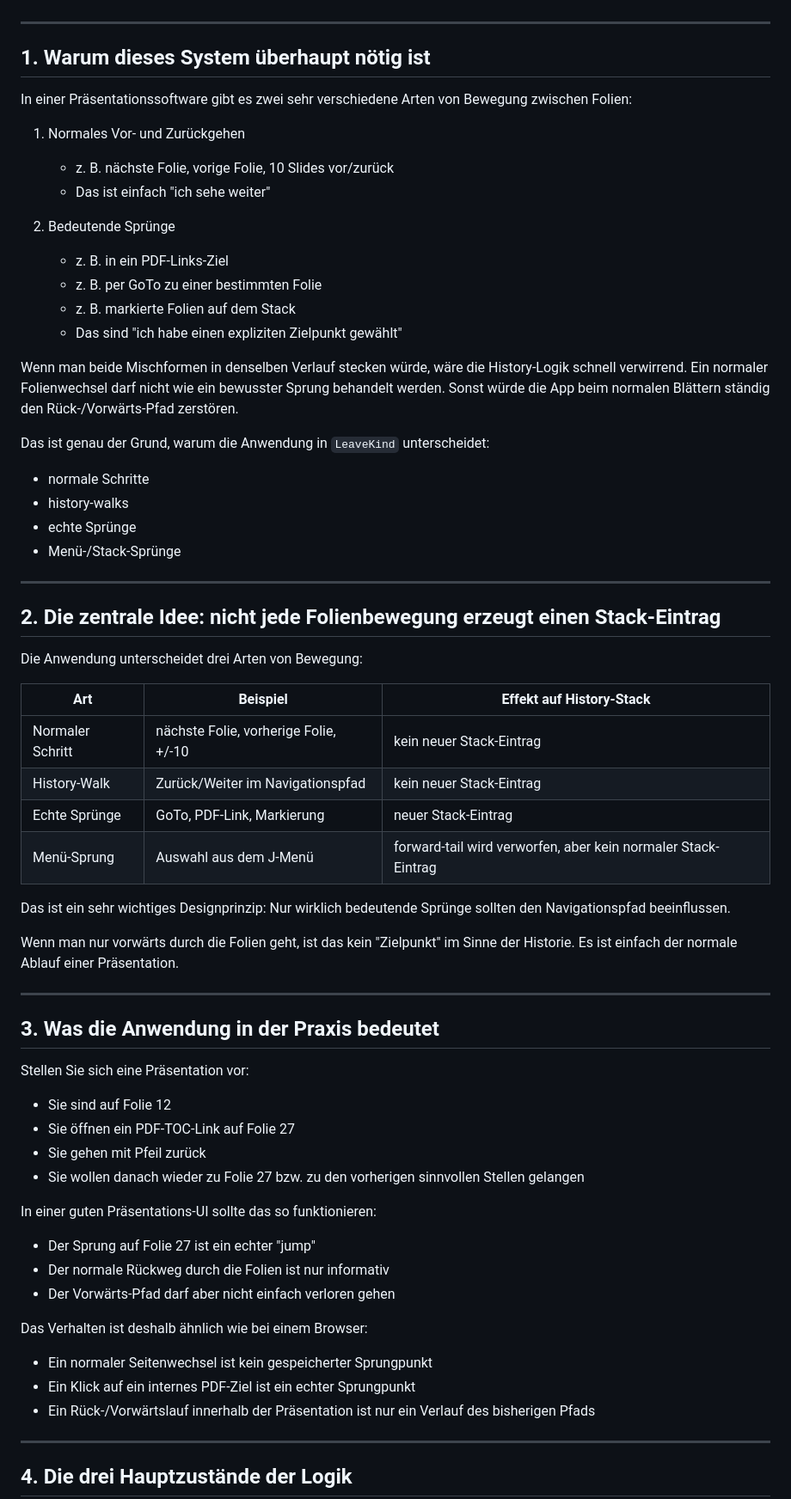
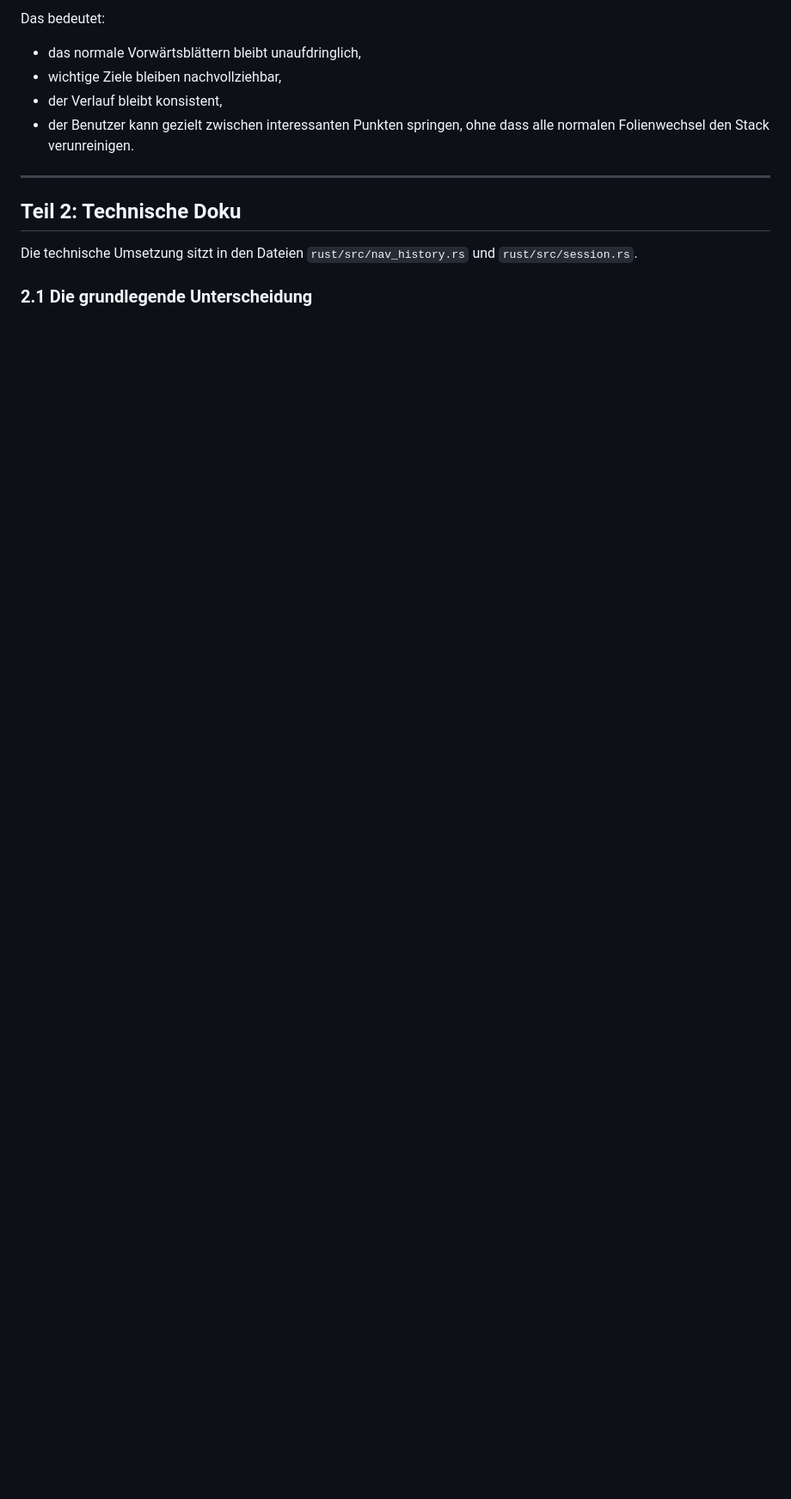
Before and after one commit to tedeler/pdfpc_qt6, a Markdown page: docs/nav-history-visualization.md, the part around one of its changes. Shown at 86% size. GitHub-like rendering; blank space fills up the shorter version.

```diff
--- a/docs/nav-history-visualization.md
+++ b/docs/nav-history-visualization.md
@@ -4,70 +77,15 @@ Dieses Dokument erklärt den History-Mechanismus der Anwendung in verständliche
+Das bedeutet:
+
+- das normale Vorwärtsblättern bleibt unaufdringlich,
+- wichtige Ziele bleiben nachvollziehbar,
+- der Verlauf bleibt konsistent,
+- der Benutzer kann gezielt zwischen interessanten Punkten springen, ohne dass alle normalen Folienwechsel den Stack verunreinigen.
 
 ---
 
-## 1. Warum dieses System überhaupt nötig ist
+## Teil 2: Technische Doku
 
-In einer Präsentationssoftware gibt es zwei sehr verschiedene Arten von Bewegung zwischen Folien:
+Die technische Umsetzung sitzt in den Dateien `rust/src/nav_history.rs` und `rust/src/session.rs`.
 
-1. Normales Vor- und Zurückgehen
-   - z. B. nächste Folie, vorige Folie, 10 Slides vor/zurück
-   - Das ist einfach "ich sehe weiter"
+### 2.1 Die grundlegende Unterscheidung
 
-2. Bedeutende Sprünge
-   - z. B. in ein PDF-Links-Ziel
-   - z. B. per GoTo zu einer bestimmten Folie
-   - z. B. markierte Folien auf dem Stack
-   - Das sind "ich habe einen expliziten Zielpunkt gewählt"
-
-Wenn man beide Mischformen in denselben Verlauf stecken würde, wäre die History-Logik schnell verwirrend. Ein normaler Folienwechsel darf nicht wie ein bewusster Sprung behandelt werden. Sonst würde die App beim normalen Blättern ständig den Rück-/Vorwärts-Pfad zerstören.
-
-Das ist genau der Grund, warum die Anwendung in `LeaveKind` unterscheidet:
-
-- normale Schritte
-- history-walks
-- echte Sprünge
-- Menü-/Stack-Sprünge
-
----
-
-## 2. Die zentrale Idee: nicht jede Folienbewegung erzeugt einen Stack-Eintrag
-
-Die Anwendung unterscheidet drei Arten von Bewegung:
-
-| Art | Beispiel | Effekt auf History-Stack |
-|---|---|---|
-| Normaler Schritt | nächste Folie, vorherige Folie, +/-10 | kein neuer Stack-Eintrag |
-| History-Walk | Zurück/Weiter im Navigationspfad | kein neuer Stack-Eintrag |
-| Echte Sprünge | GoTo, PDF-Link, Markierung | neuer Stack-Eintrag |
-| Menü-Sprung | Auswahl aus dem J-Menü | forward-tail wird verworfen, aber kein normaler Stack-Eintrag |
-
-Das ist ein sehr wichtiges Designprinzip: Nur wirklich bedeutende Sprünge sollten den Navigationspfad beeinflussen.
-
-Wenn man nur vorwärts durch die Folien geht, ist das kein "Zielpunkt" im Sinne der Historie. Es ist einfach der normale Ablauf einer Präsentation.
-
----
-
-## 3. Was die Anwendung in der Praxis bedeutet
-
-Stellen Sie sich eine Präsentation vor:
-
-- Sie sind auf Folie 12
-- Sie öffnen ein PDF-TOC-Link auf Folie 27
-- Sie gehen mit Pfeil zurück
-- Sie wollen danach wieder zu Folie 27 bzw. zu den vorherigen sinnvollen Stellen gelangen
-
-In einer guten Präsentations-UI sollte das so funktionieren:
-
-- Der Sprung auf Folie 27 ist ein echter "jump"
-- Der normale Rückweg durch die Folien ist nur informativ
-- Der Vorwärts-Pfad darf aber nicht einfach verloren gehen
-
-Das Verhalten ist deshalb ähnlich wie bei einem Browser:
-
-- Ein normaler Seitenwechsel ist kein gespeicherter Sprungpunkt
-- Ein Klick auf ein internes PDF-Ziel ist ein echter Sprungpunkt
-- Ein Rück-/Vorwärtslauf innerhalb der Präsentation ist nur ein Verlauf des bisherigen Pfads
-
----
-
-## 4. Die drei Hauptzustände der Logik
-
```
Also changed, not shown: other parts of docs/nav-history-visualization.md (+177 -148 lines).
